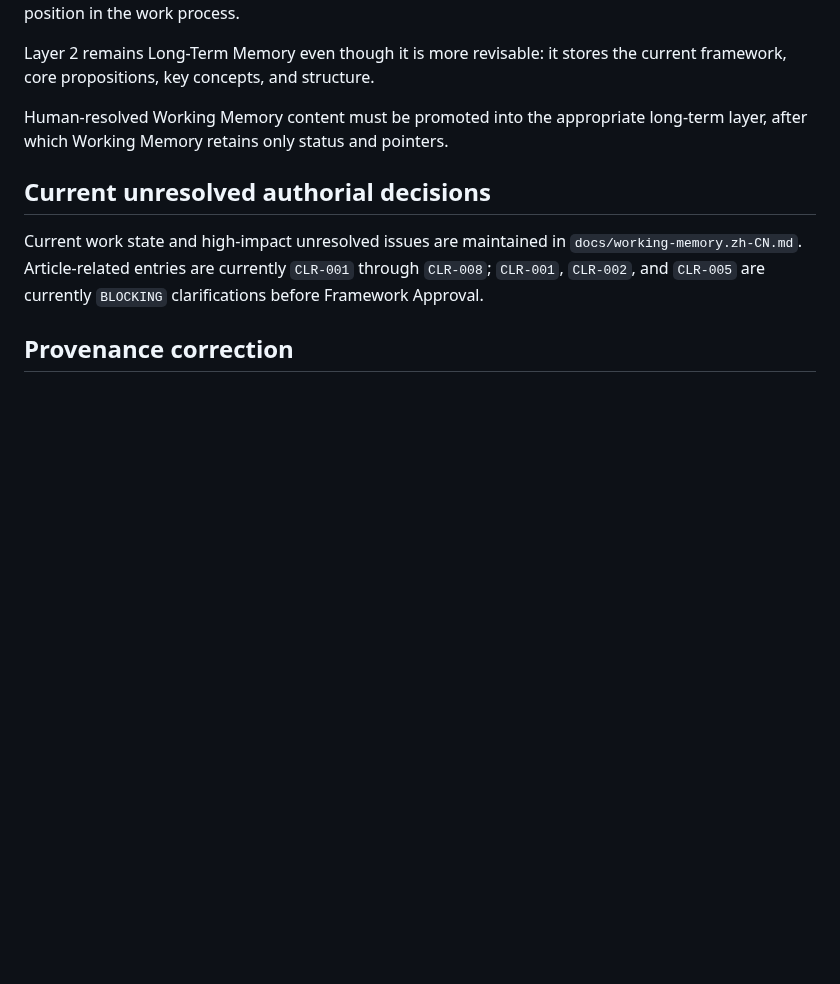
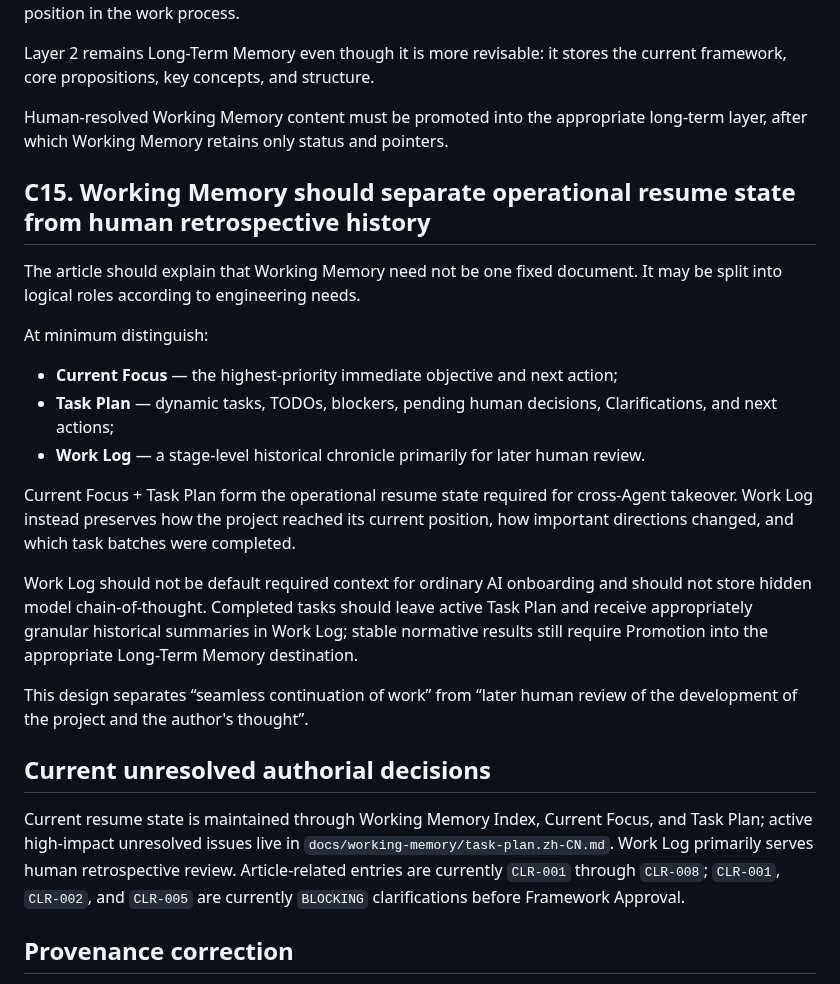
Before and after one commit to ChongLiuPhil/AI-Assisted-Human-Inquiry-and-Creation-Protocol, a Markdown page: paper/METHODOLOGY_ARTICLE_CONTENT_CORE.md, the part around the change. GitHub-like rendering; blank space fills up the shorter version.

Commit message:
paper: add modular Working Memory thesis to English Content Core

```diff
--- a/paper/METHODOLOGY_ARTICLE_CONTENT_CORE.md
+++ b/paper/METHODOLOGY_ARTICLE_CONTENT_CORE.md
@@ -100,9 +100,25 @@ Layer 2 remains Long-Term Memory even though it is more revisable: it stores the
 
 Human-resolved Working Memory content must be promoted into the appropriate long-term layer, after which Working Memory retains only status and pointers.
 
+## C15. Working Memory should separate operational resume state from human retrospective history
+
+The article should explain that Working Memory need not be one fixed document. It may be split into logical roles according to engineering needs.
+
+At minimum distinguish:
+
+- **Current Focus** — the highest-priority immediate objective and next action;
+- **Task Plan** — dynamic tasks, TODOs, blockers, pending human decisions, Clarifications, and next actions;
+- **Work Log** — a stage-level historical chronicle primarily for later human review.
+
+Current Focus + Task Plan form the operational resume state required for cross-Agent takeover. Work Log instead preserves how the project reached its current position, how important directions changed, and which task batches were completed.
+
+Work Log should not be default required context for ordinary AI onboarding and should not store hidden model chain-of-thought. Completed tasks should leave active Task Plan and receive appropriately granular historical summaries in Work Log; stable normative results still require Promotion into the appropriate Long-Term Memory destination.
+
+This design separates “seamless continuation of work” from “later human review of the development of the project and the author's thought”.
+
 ## Current unresolved authorial decisions
 
-Current work state and high-impact unresolved issues are maintained in `docs/working-memory.zh-CN.md`. Article-related entries are currently `CLR-001` through `CLR-008`; `CLR-001`, `CLR-002`, and `CLR-005` are currently `BLOCKING` clarifications before Framework Approval.
+Current resume state is maintained through Working Memory Index, Current Focus, and Task Plan; active high-impact unresolved issues live in `docs/working-memory/task-plan.zh-CN.md`. Work Log primarily serves human retrospective review. Article-related entries are currently `CLR-001` through `CLR-008`; `CLR-001`, `CLR-002`, and `CLR-005` are currently `BLOCKING` clarifications before Framework Approval.
 
 ## Provenance correction
 
```
